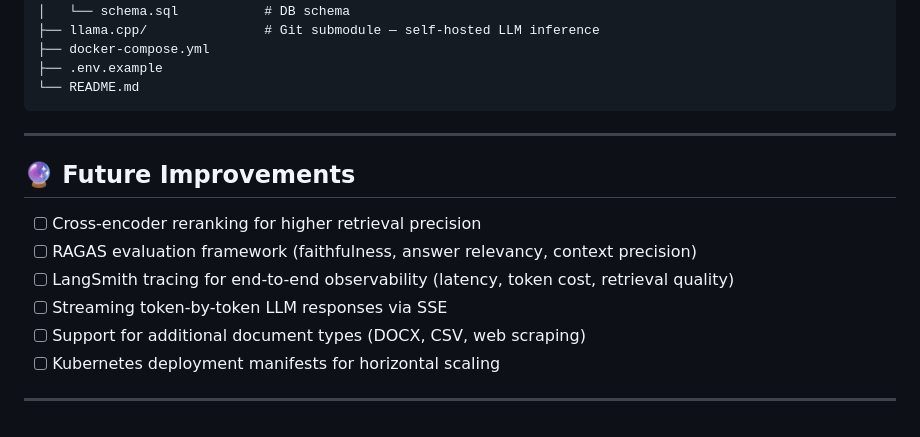
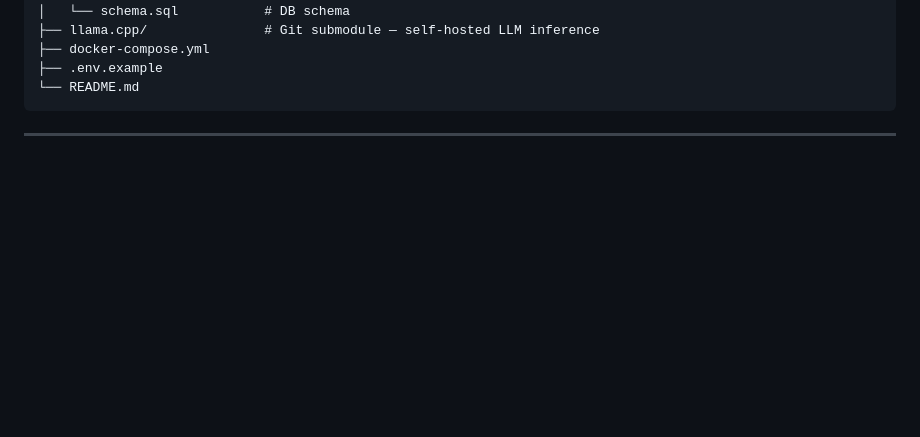
Before and after one commit to Shivanirao2000/Fullstack-RAG-Chatbot-LLM-Embeddings, a Markdown page: README.md, the part around the change. GitHub-like rendering; blank space fills up the shorter version.

````diff
--- a/README.md
+++ b/README.md
@@ -207,14 +207,3 @@ The Android app is built as a **Trusted Web Activity (TWA)** — a Chrome Custom
 ```
 
 ---
-
-## 🔮 Future Improvements
-
-- [ ] Cross-encoder reranking for higher retrieval precision
-- [ ] RAGAS evaluation framework (faithfulness, answer relevancy, context precision)
-- [ ] LangSmith tracing for end-to-end observability (latency, token cost, retrieval quality)
-- [ ] Streaming token-by-token LLM responses via SSE
-- [ ] Support for additional document types (DOCX, CSV, web scraping)
-- [ ] Kubernetes deployment manifests for horizontal scaling
-
----
````
